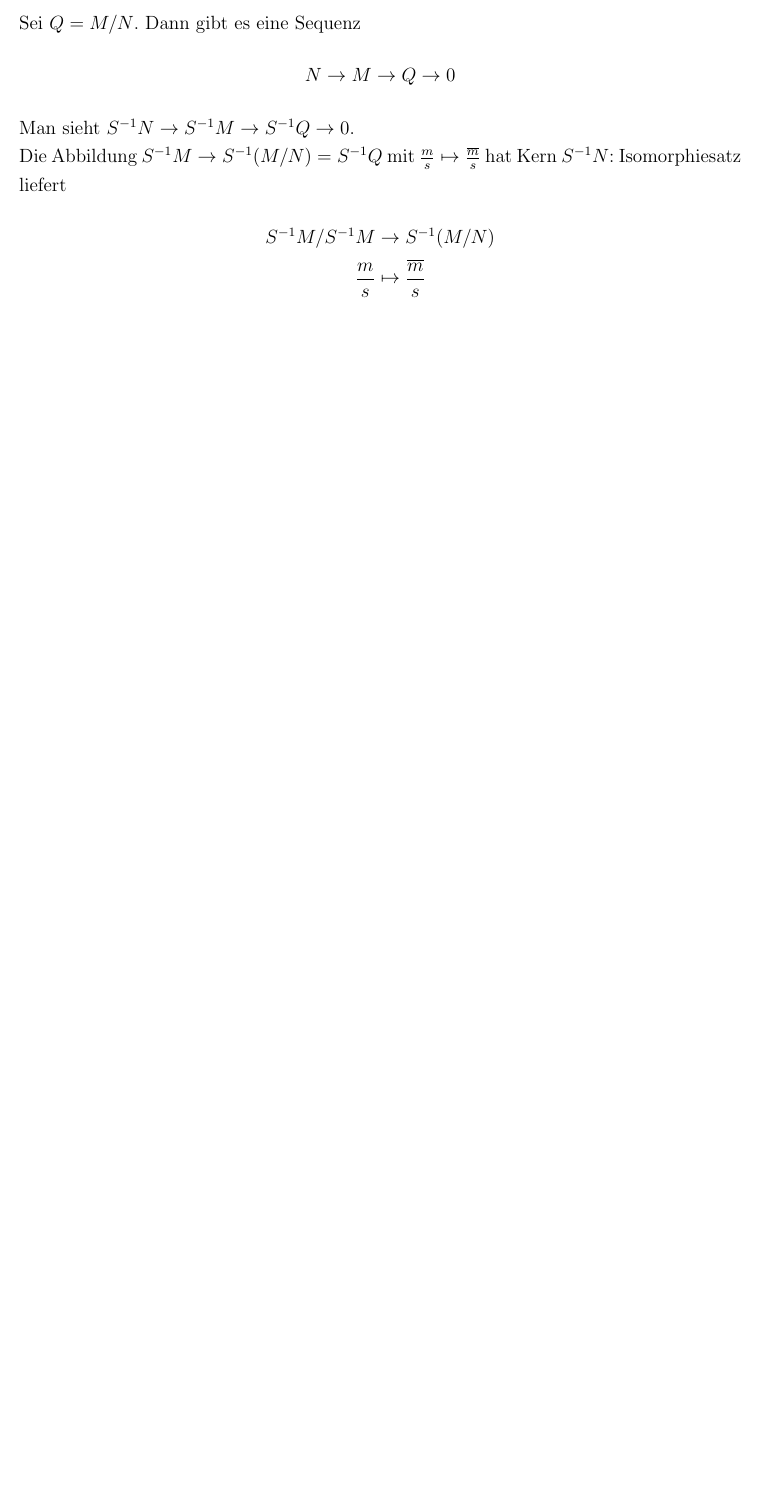
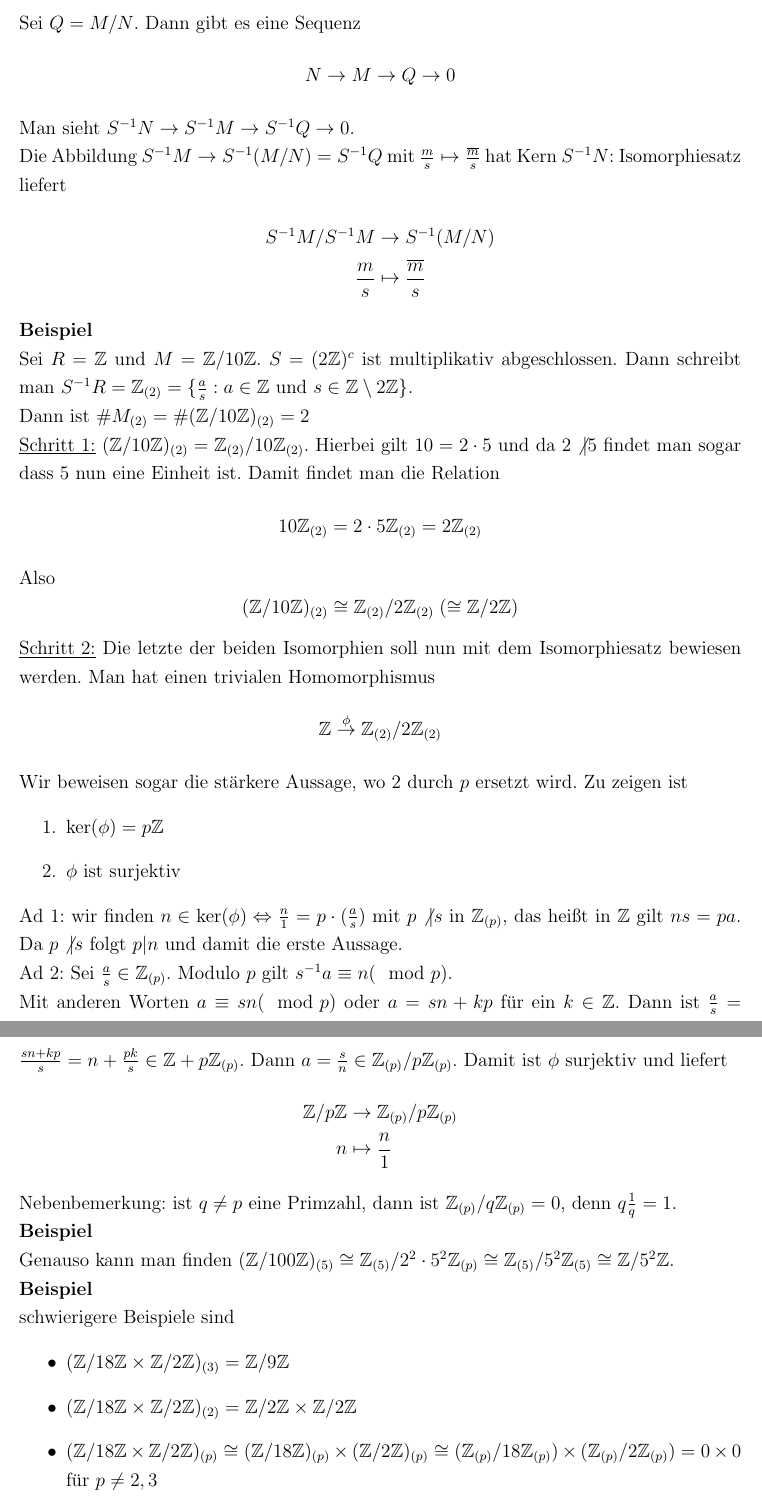
Before and after one commit to lschwartze/semester_5_summaries, a LaTeX document (A/A.tex): part of page 30 of 30 before the commit and two parts of pages 30 and 31 of 32 after it, the two joined at a grey line, cut so that both start at the same text, the shorter picture padded with empty space. Compiled offline with pdfLaTeX.

Commit message:
finish A for week 13

```diff
--- a/A/A.tex
+++ b/A/A.tex
@@ -691,3 +691,29 @@ Die Abbildung $S^{-1}M \to S^{-1}(M/N) = S^{-1}Q$ mit $\frac{m}{s} \mapsto \frac
 	S^{-1}M/S^{-1}M &\to S^{-1}(M/N)\\
 	\frac{m}{s} &\mapsto \frac{\overline{m}}{s}
 \end{align*}
+\textbf{Beispiel}\\
+Sei $R = \mathbb{Z}$ und $M = \mathbb{Z}/10\mathbb{Z}$. $S = (2\mathbb{Z})^c$ ist multiplikativ abgeschlossen. Dann schreibt man $S^{-1}R = \mathbb{Z}_{(2)} = \{\frac{a}{s}: a \in \mathbb{Z} \text{ und } s \in \mathbb{Z}\setminus 2\mathbb{Z}\}$.\\
+Dann ist $\# M_{(2)} = \#(\mathbb{Z}/10\mathbb{Z})_{(2)} = 2$\\
+\underline{Schritt 1:} $(\mathbb{Z}/10\mathbb{Z})_{(2)} = \mathbb{Z}_{(2)}/10\mathbb{Z}_{(2)}$. Hierbei gilt $10 = 2\cdot 5$ und da $2\not | 5$ findet man sogar dass $5$ nun eine Einheit ist. Damit findet man die Relation \[10\mathbb{Z}_{(2)} = 2\cdot 5 \mathbb{Z}_{(2)} = 2\mathbb{Z}_{(2)}\]
+Also \[(\mathbb{Z}/10\mathbb{Z})_{(2)} \cong \mathbb{Z}_{(2)}/2\mathbb{Z}_{(2)} \;(\cong \mathbb{Z}/2\mathbb{Z})\]
+\underline{Schritt 2:} Die letzte der beiden Isomorphien soll nun mit dem Isomorphiesatz bewiesen werden. Man hat einen trivialen Homomorphismus \begin{align*}
+	\mathbb{Z} \overset{\phi}{\to} \mathbb{Z}_{(2)}/2\mathbb{Z}_{(2)}
+\end{align*}
+Wir beweisen sogar die stärkere Aussage, wo 2 durch $p$ ersetzt wird. Zu zeigen ist \begin{enumerate}
+	\item $\ker(\phi) = p\mathbb{Z}$
+	\item $\phi$ ist surjektiv
+\end{enumerate}
+Ad 1: wir finden $n \in \ker(\phi) \Leftrightarrow \frac{n}{1} = p\cdot (\frac{a}{s})$ mit $p \not | s$ in $\mathbb{Z}_{(p)}$, das heißt in $\mathbb{Z}$ gilt $ns = pa$. Da $p \not | s$ folgt $p | n$ und damit die erste Aussage.\\
+Ad 2: Sei $\frac{a}{s} \in \mathbb{Z}_{(p)}$. Modulo $p$ gilt $s^{-1}a \equiv n (\mod p)$.\\ Mit anderen Worten $a \equiv sn (\mod p)$ oder $a = sn + kp$ für ein $k \in \mathbb{Z}$. Dann ist $\frac{a}{s} = \frac{sn + kp}{s} = n + \frac{pk}{s} \in \mathbb{Z} + p\mathbb{Z}_{(p)}$. Dann $a = \frac{s}{n} \in \mathbb{Z}_{(p)}/p\mathbb{Z}_{(p)}$. Damit ist $\phi$ surjektiv und liefert \begin{align*}
+	\mathbb{Z}/p\mathbb{Z} &\to \mathbb{Z}_{(p)}/p\mathbb{Z}_{(p)}\\
+	n &\mapsto \frac{n}{1}
+\end{align*}
+Nebenbemerkung: ist $q \neq p$ eine Primzahl, dann ist $\mathbb{Z}_{(p)}/q\mathbb{Z}_{(p)} = 0$, denn $q\frac{1}{q} = 1$.\\
+\textbf{Beispiel}\\
+Genauso kann man finden $(\mathbb{Z}/100\mathbb{Z})_{(5)} \cong \mathbb{Z}_{(5)}/2^2\cdot 5^2\mathbb{Z}_{(p)} \cong \mathbb{Z}_{(5)}/5^2\mathbb{Z}_{(5)} \cong \mathbb{Z}/5^2\mathbb{Z}$.\\
+\textbf{Beispiel}\\
+schwierigere Beispiele sind \begin{itemize}
+	\item $(\mathbb{Z}/18\mathbb{Z} \times \mathbb{Z}/2\mathbb{Z})_{(3)} = \mathbb{Z}/9\mathbb{Z}$
+	\item$(\mathbb{Z}/18\mathbb{Z} \times \mathbb{Z}/2\mathbb{Z})_{(2)} = \mathbb{Z}/2\mathbb{Z} \times \mathbb{Z}/2\mathbb{Z}$
+	\item $(\mathbb{Z}/18\mathbb{Z} \times \mathbb{Z}/2\mathbb{Z})_{(p)} \cong (\mathbb{Z}/18\mathbb{Z})_{(p)} \times (\mathbb{Z}/2\mathbb{Z})_{(p)} \cong (\mathbb{Z}_{(p)}/18\mathbb{Z}_{(p)}) \times (\mathbb{Z}_{(p)}/2\mathbb{Z}_{(p)}) = 0 \times 0$ für $p \neq 2,3$
+\end{itemize}
@@ -693,0 +730,3 @@ Die Abbildung $S^{-1}M \to S^{-1}(M/N) = S^{-1}Q$ mit $\frac{m}{s} \mapsto \frac
+	b & \mapsto \pi^{-1}(b)\\
+	\pi(\overline{b}) &\gets \underline{b}
+\end{align*}
```
Also changed, not shown: A/A.tex (28 more changed lines).
